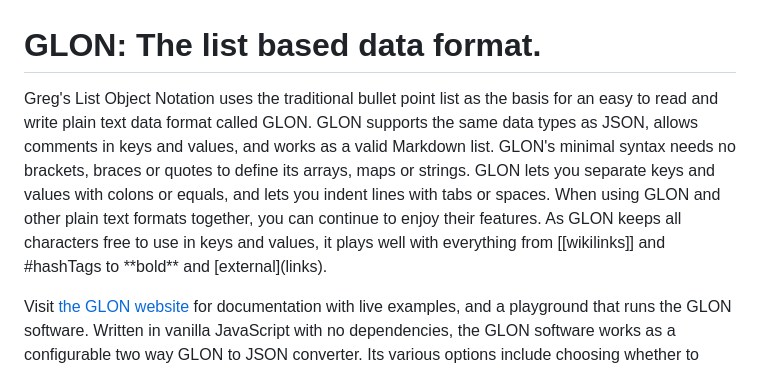
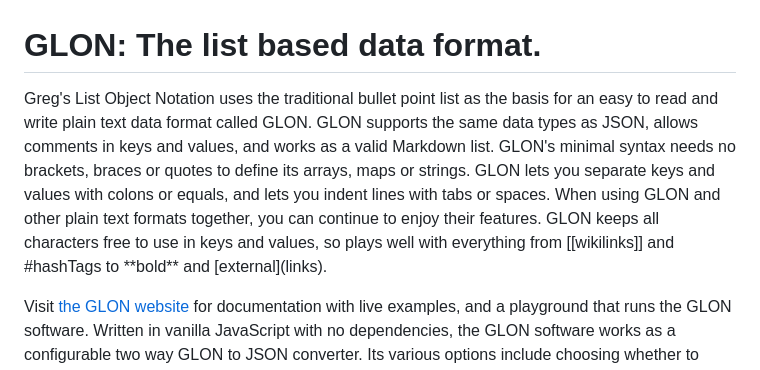
Before and after one commit to gregabbott/glon, a Markdown page: README.md, the part around the change. Drawn GitHub-style.

```diff
--- a/README.md
+++ b/README.md
@@ -1,6 +1,6 @@
 # GLON: The list based data format.
 
-Greg's List Object Notation uses the traditional bullet point list as the basis for an easy to read and write plain text data format called GLON. GLON supports the same data types as JSON, allows comments in keys and values, and works as a valid Markdown list. GLON's minimal syntax needs no brackets, braces or quotes to define its arrays, maps or strings. GLON lets you separate keys and values with colons or equals, and lets you indent lines with tabs or spaces. When using GLON and other plain text formats together, you can continue to enjoy their features. As GLON keeps all characters free to use in keys and values, it plays well with everything from [[wikilinks]] and #hashTags to \*\*bold** and \[external](links).
+Greg's List Object Notation uses the traditional bullet point list as the basis for an easy to read and write plain text data format called GLON. GLON supports the same data types as JSON, allows comments in keys and values, and works as a valid Markdown list. GLON's minimal syntax needs no brackets, braces or quotes to define its arrays, maps or strings. GLON lets you separate keys and values with colons or equals, and lets you indent lines with tabs or spaces. When using GLON and other plain text formats together, you can continue to enjoy their features. GLON keeps all characters free to use in keys and values, so plays well with everything from [[wikilinks]] and #hashTags to \*\*bold** and \[external](links).
 
 Visit [the GLON website](https://glon.pages.dev/) for documentation with live examples, and a playground that runs the GLON software. Written in vanilla JavaScript with no dependencies, the GLON software works as a configurable two way GLON to JSON converter. Its various options include choosing whether to parse types or keep everything as strings. The GLON to JSON convertor also comes with hooks for custom functions. These functions can act on the data they receive, and optionally return different data to use instead.
 
```
